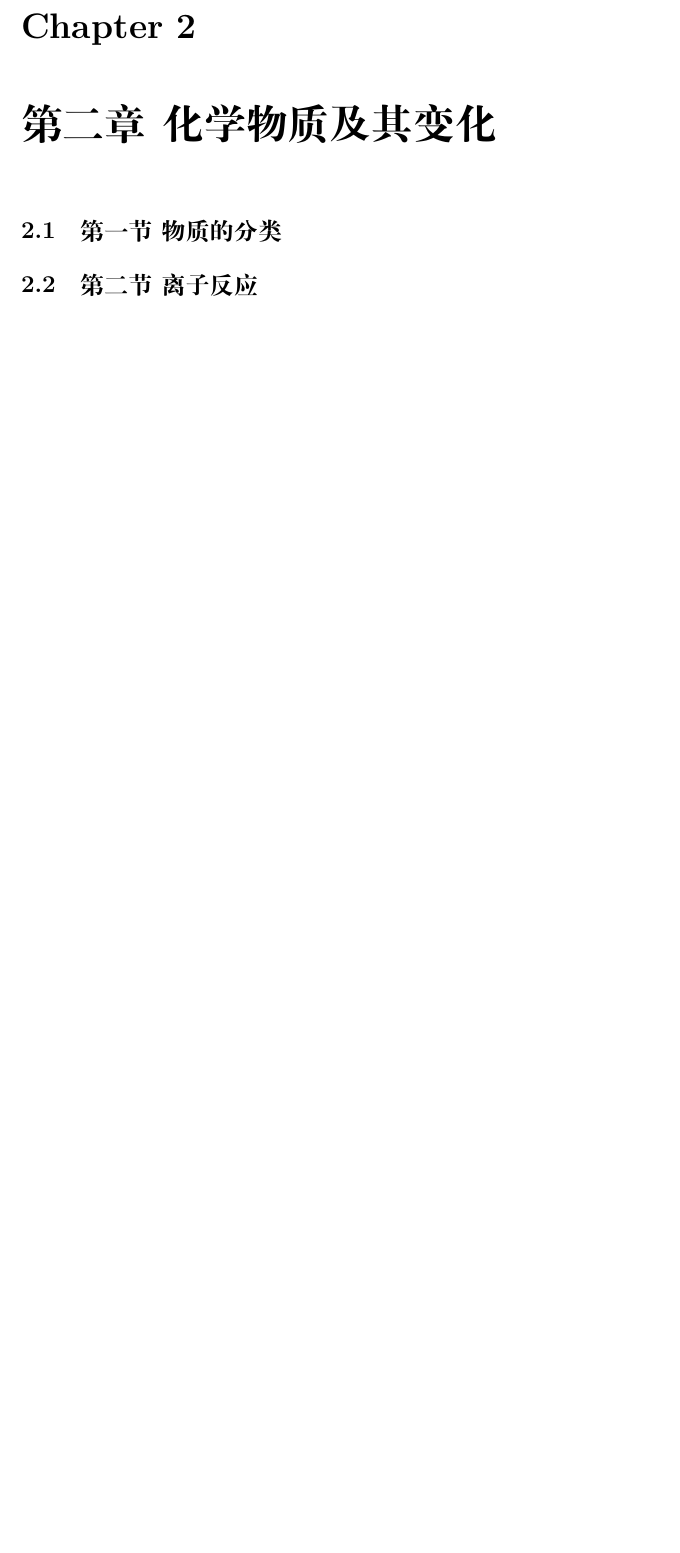
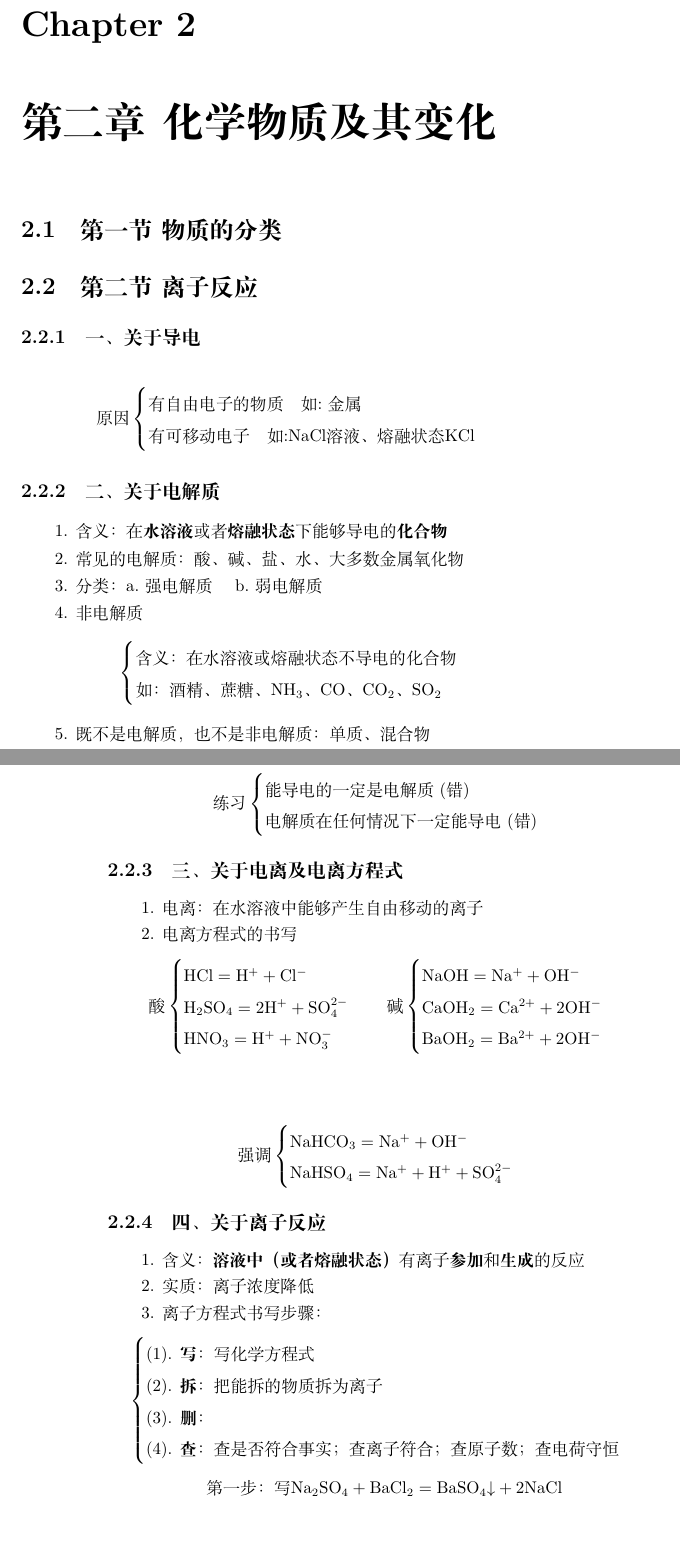
Before and after one commit to Tamkery/High-School-Note, a LaTeX book (ChemistryNote/Chemistry.tex): part of page 9 of 17 before the commit and two parts of pages 9 and 10 of 19 after it, the two joined at a grey line, cut so that both start at the same text, the shorter picture padded with empty space. Compiled offline with XeLaTeX.

Commit message:
新增离子反应

```diff
--- a/ChemistryNote/Chemistry.tex
+++ b/ChemistryNote/Chemistry.tex
@@ -58,3 +58,75 @@
 \section{第一节\  物质的分类}
 
 \section{第二节\  离子反应}
+
+\subsection{一、关于导电}
+$$\text{原因}
+\begin{cases}
+\text{有自由电子的物质\quad 如:金属} \\
+\text{有可移动电子\quad 如:\chemfig{NaCl}溶液、熔融状态\chemfig{KCl} }
+\end{cases}
+$$
+
+\subsection{二、关于电解质}
+1. 含义：在\textbf{水溶液}或者\textbf{熔融状态}下能够导电的\textbf{化合物} \par
+2. 常见的电解质：酸、碱、盐、水、大多数金属氧化物 \par
+3. 分类：a.强电解质 \quad b.弱电解质 \par
+4. 非电解质
+$$\begin{cases}
+\text{含义：在水溶液或熔融状态不导电的化合物 } \\
+\text{如：酒精、蔗糖、\chemfig{NH_3}、\chemfig{CO }、\chemfig{CO_2 }、\chemfig{SO_2} }
+\end{cases}
+$$ \par
+5. 既不是电解质，也不是非电解质：单质、混合物
+\newline \par
+
+$$
+\text{练习}
+\begin{cases}
+\text{能导电的一定是电解质(错)}\\
+\text{电解质在任何情况下一定能导电(错)}
+\end{cases}
+$$
+
+
+
+
+
+
+\subsection{三、关于电离及电离方程式}
+1. 电离：在水溶液中能够产生自由移动的离子 \par
+2. 电离方程式的书写
+$$\text{酸}
+\begin{cases}
+\chemfig{HCl}=\chemfig{H^{+}}+\chemfig{Cl^{-}} \\
+\chemfig{H_2SO_4}=2\chemfig{H^{+}}+\chemfig{SO_4^{2-}} \\
+\chemfig{HNO_3}=\chemfig{H^{+}}+\chemfig{NO_3^{-}}
+\end{cases}
+\quad \text{碱}
+\begin{cases}
+\chemfig{NaOH}=\chemfig{Na^{+}}+\chemfig{OH^{-}} \\
+\chemfig{Ca{OH}_2 }=\chemfig{Ca^{2+}}+2\chemfig{OH^{-}}\\
+\chemfig{Ba{OH}_2 }=\chemfig{Ba^{2+}}+2\chemfig{OH^{-}}
+\end{cases}
+$$
+\newline \par
+$$\text{强调}
+\begin{cases}
+\chemfig{NaHCO_3}=\chemfig{Na^{+}}+\chemfig{OH^{-} }\\
+\chemfig{NaHSO_4}=\chemfig{Na^{+}}+\chemfig{H^{+}}+\chemfig{SO_4^{2-}}
+\end{cases}
+$$
+
+\subsection{四、关于离子反应}
+1. 含义：\textbf{溶液中（或者熔融状态）}有离子\textbf{参加}和\textbf{生成}的反应 \par
+2. 实质：离子浓度降低 \par
+3. 离子方程式书写步骤：
+$$\begin{cases}
+\text{(1). \textbf{写}：写化学方程式 }\\
+\text{(2). \textbf{拆}：把能拆的物质拆为离子} \\
+\text{(3). \textbf{删}：} \\
+\text{(4). \textbf{查}：查是否符合事实；查离子符合；查原子数；查电荷守恒 }\\
+\end{cases}
+$$
+$$\text{第一步：写}\chemfig{Na_2SO_4}+\chemfig{BaCl_2}=\chemfig{BaSO_4}{\downarrow}+2\chemfig{NaCl}$$ \par
+$$\text{第二三步：拆删}2\chemfig{Na^{+}}+\chemfig{SO_4^{2-}}+\chemfig{Ba^{2+}}+2\chemfig{Cl^{-}}=\chemfig{BaSO_4}{\downarrow}+2\chemfig{Na^{+}}+2\chemfig{Cl^{-}}$$ \par
```
Also changed, not shown: ChemistryNote/Chemistry.pdf, ChemistryNote/Chemistry.tex (43 more changed lines).
